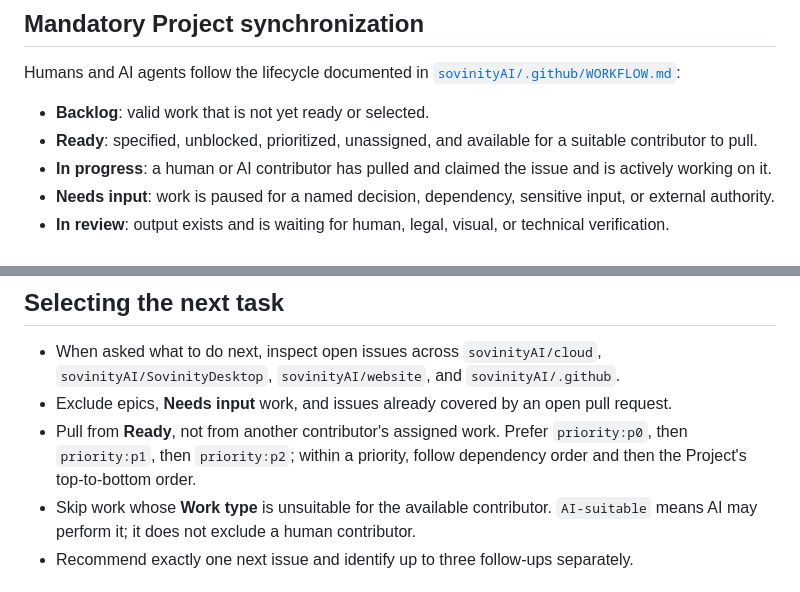
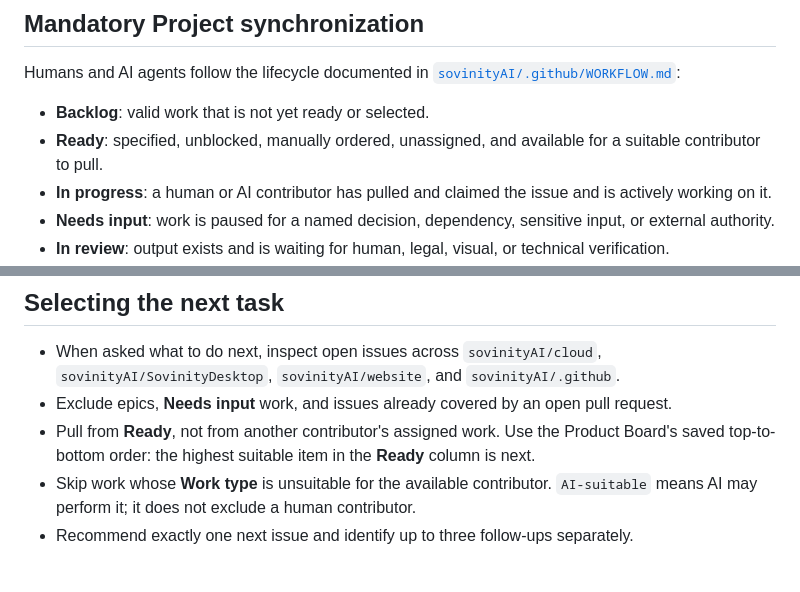
Before and after one commit to sovinityAI/website, a Markdown page: AGENTS.md, 2 parts joined by grey strips. Rendered like a GitHub page.

Commit message:
Use manual Product Board ranking (#24)
Refs sovinityAI/.github#12

```diff
--- a/AGENTS.md
+++ b/AGENTS.md
@@ -14,7 +14,7 @@
 Humans and AI agents follow the lifecycle documented in [`sovinityAI/.github/WORKFLOW.md`](https://github.com/sovinityAI/.github/blob/main/WORKFLOW.md):
 
 - **Backlog**: valid work that is not yet ready or selected.
-- **Ready**: specified, unblocked, prioritized, unassigned, and available for a suitable contributor to pull.
+- **Ready**: specified, unblocked, manually ordered, unassigned, and available for a suitable contributor to pull.
 - **In progress**: a human or AI contributor has pulled and claimed the issue and is actively working on it.
 - **Needs input**: work is paused for a named decision, dependency, sensitive input, or external authority.
 - **In review**: output exists and is waiting for human, legal, visual, or technical verification.
@@ -32,7 +32,7 @@ Keep the Project's **Work type** field current: `Any contributor`, `AI-suitable`
 
 - When asked what to do next, inspect open issues across `sovinityAI/cloud`, `sovinityAI/SovinityDesktop`, `sovinityAI/website`, and `sovinityAI/.github`.
 - Exclude epics, **Needs input** work, and issues already covered by an open pull request.
-- Pull from **Ready**, not from another contributor's assigned work. Prefer `priority:p0`, then `priority:p1`, then `priority:p2`; within a priority, follow dependency order and then the Project's top-to-bottom order.
+- Pull from **Ready**, not from another contributor's assigned work. Use the Product Board's saved top-to-bottom order: the highest suitable item in the **Ready** column is next.
 - Skip work whose **Work type** is unsuitable for the available contributor. `AI-suitable` means AI may perform it; it does not exclude a human contributor.
 - Recommend exactly one next issue and identify up to three follow-ups separately.
 
```
